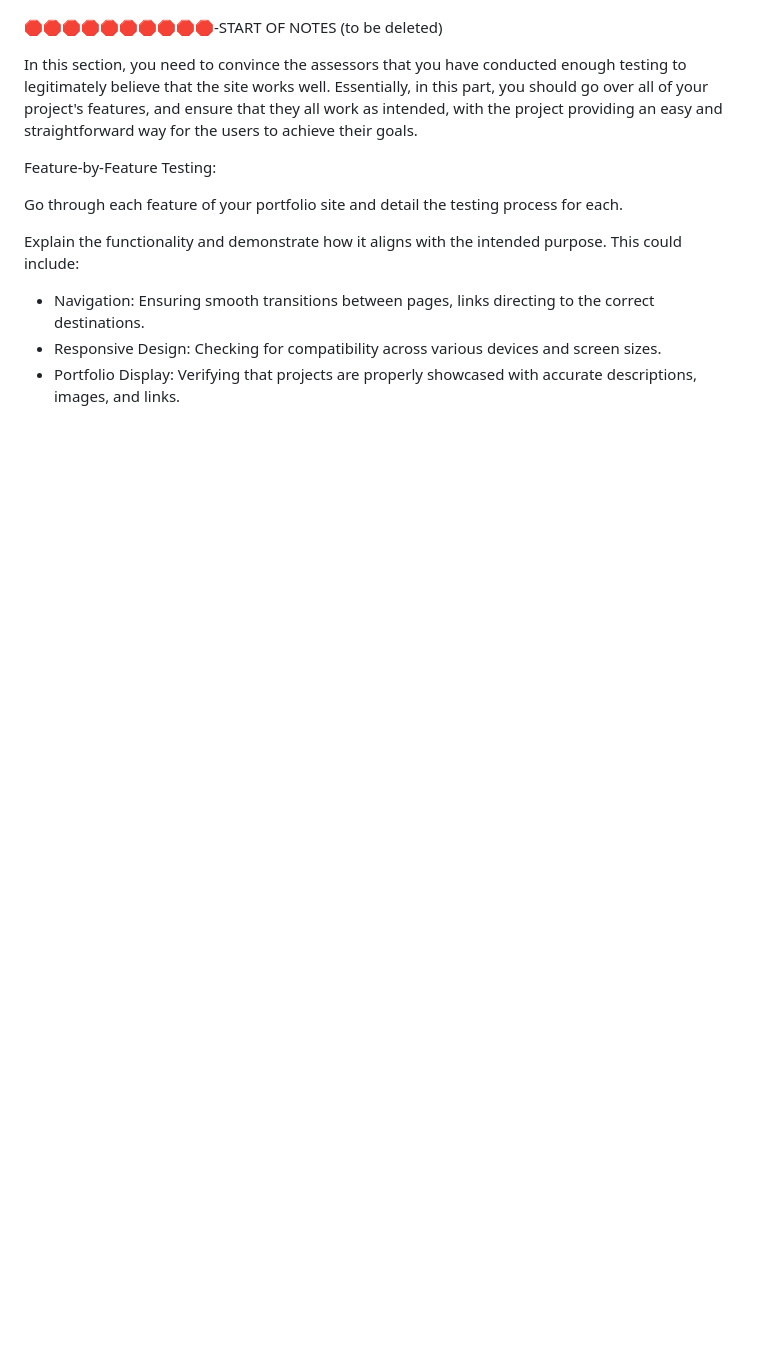
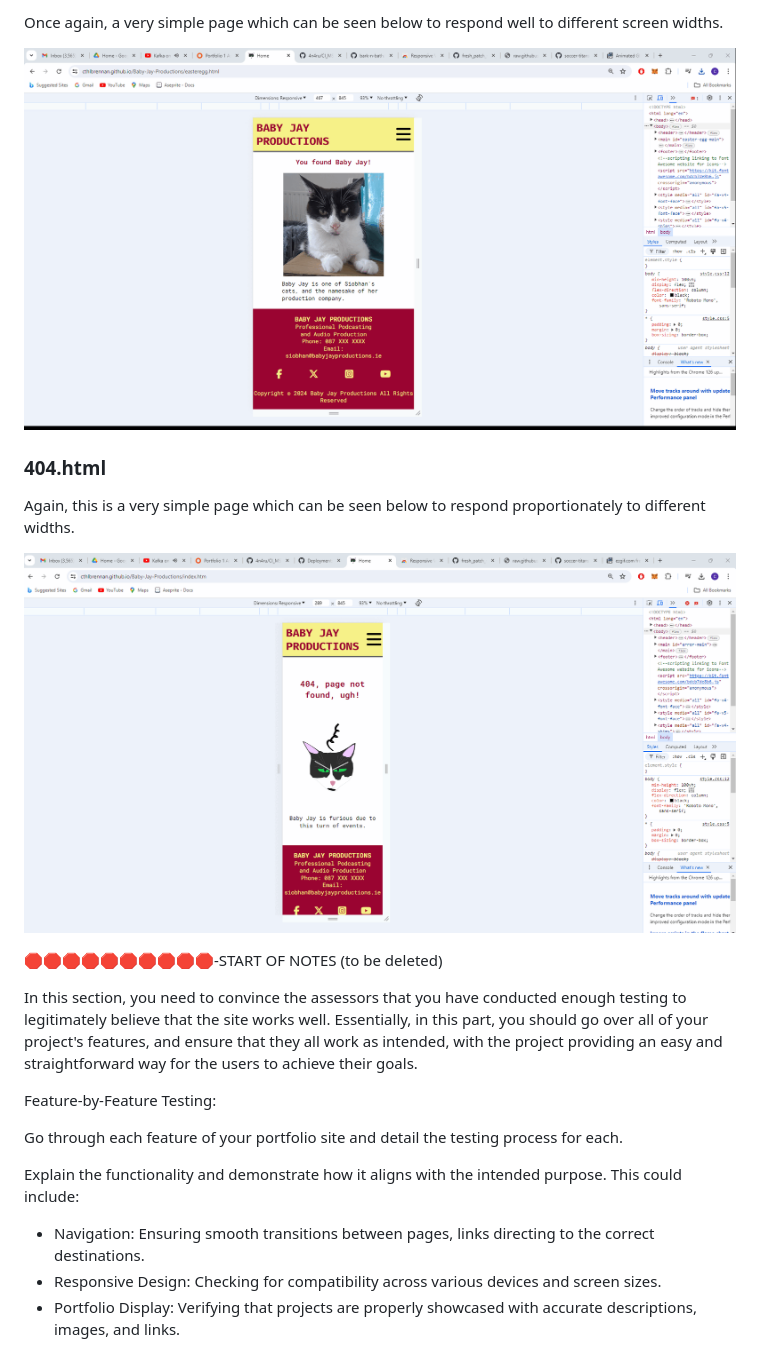
Before and after one commit to cthlbrennan/Baby-Jay-Productions, a Markdown page: TESTING.md, the part around the change printed below. GitHub-like rendering; pictures changed too: documentation/testing/responsiveness/error-responsiveness.gif (added); blank space fills up the shorter version.

Commit message:
Add text to TESTING.md

```diff
--- a/TESTING.md
+++ b/TESTING.md
@@ -32,3 +62,12 @@ It is evident that the website has compatibility with multiple browsers.
+Once again, a very simple page which can be seen below to respond well to different screen widths.
+
+![easteregg.html responsiveness](documentation/testing/responsiveness/easter-egg-responsiveness.gif)
+
+### 404.html
+
+Again, this is a very simple page which can be seen below to respond proportionately to different widths.
+
+![404.html responsiveness](documentation/testing/responsiveness/error-responsiveness.gif)
 
 
 🛑🛑🛑🛑🛑🛑🛑🛑🛑🛑-START OF NOTES (to be deleted)
```
Also changed, not shown: other parts of TESTING.md (+30 -0 lines).
